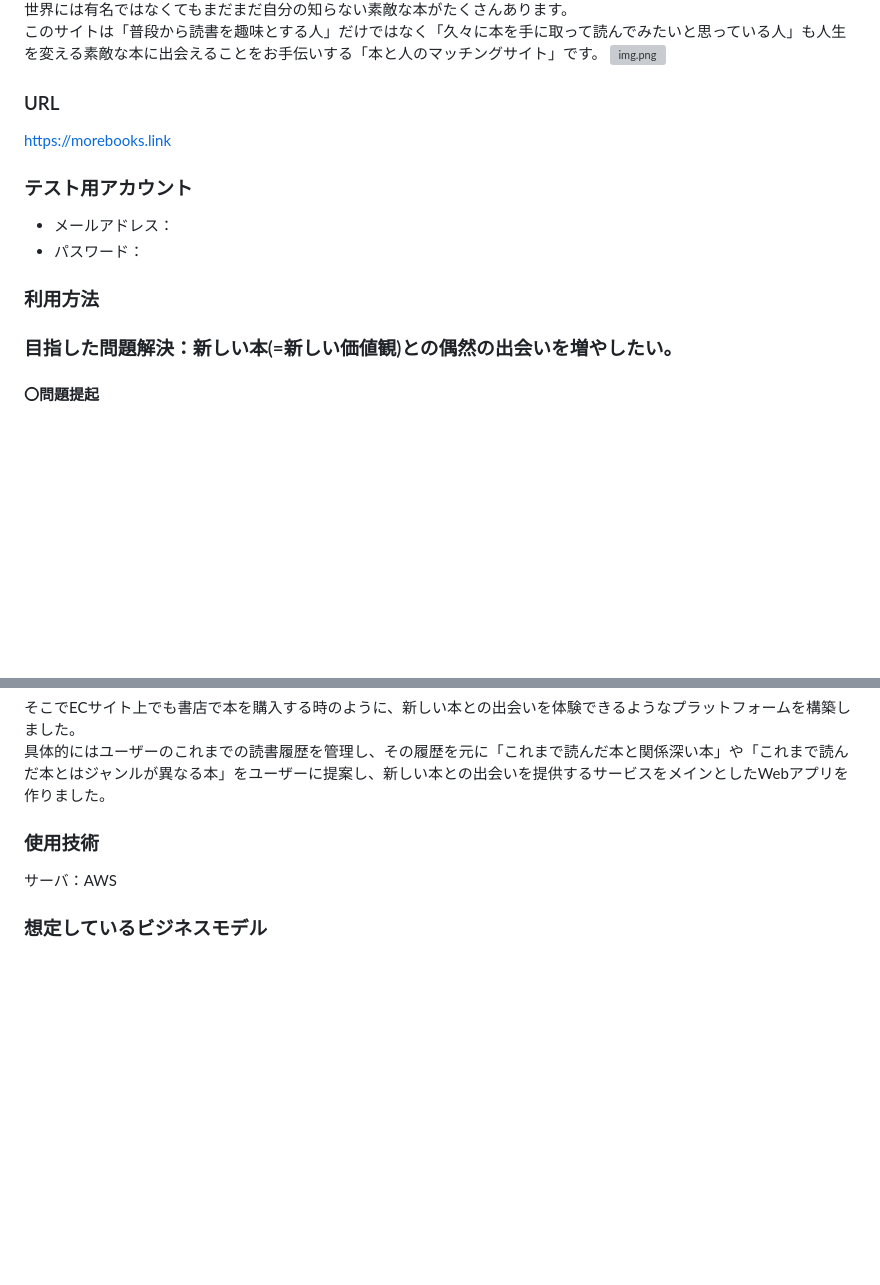
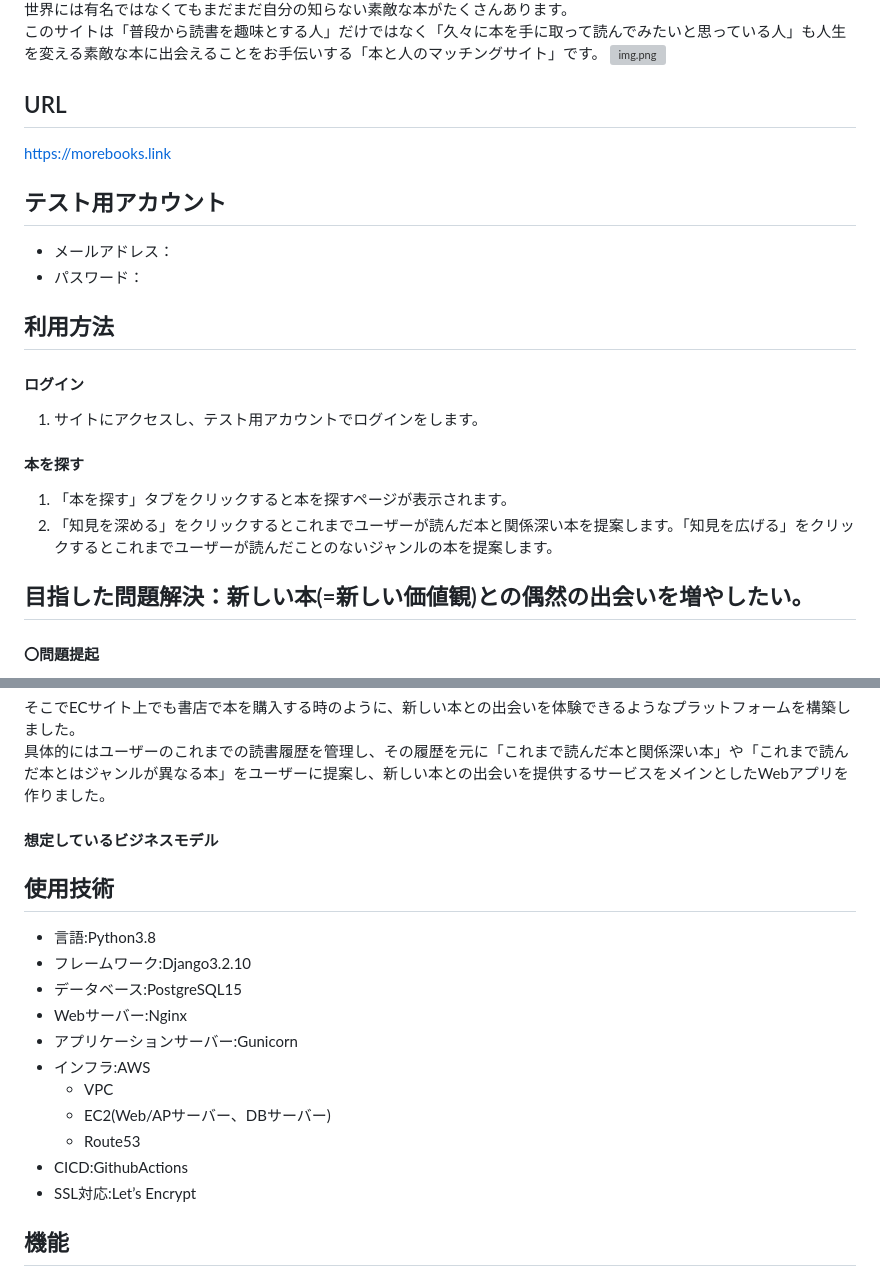
Before and after one commit to ka113private/more_books, a Markdown page: README.md, 2 parts joined by grey strips. Drawn GitHub-style; blank space fills up the shorter version; grey boxes are pictures that could not be loaded.

```diff
--- a/README.md
+++ b/README.md
@@ -6,17 +6,22 @@
 このサイトは「普段から読書を趣味とする人」だけではなく「久々に本を手に取って読んでみたいと思っている人」も人生を変える素敵な本に出会えることをお手伝いする「本と人のマッチングサイト」です。
 ![img.png](img.png)
 
-### URL
+## URL
 https://morebooks.link
 
-### テスト用アカウント
+## テスト用アカウント
 - メールアドレス：
 - パスワード：
 
-###  利用方法
+##  利用方法
+#### ログイン
+1. サイトにアクセスし、テスト用アカウントでログインをします。
 
+#### 本を探す
+1. 「本を探す」タブをクリックすると本を探すページが表示されます。
+2. 「知見を深める」をクリックするとこれまでユーザーが読んだ本と関係深い本を提案します。「知見を広げる」をクリックするとこれまでユーザーが読んだことのないジャンルの本を提案します。
 
-### 目指した問題解決：新しい本(=新しい価値観)との偶然の出会いを増やしたい。
+## 目指した問題解決：新しい本(=新しい価値観)との偶然の出会いを増やしたい。
 #### 〇問題提起
 皆様は最近、本を買いましたでしょうか？\
 最近はコロナ禍による影響により、ECサイトで買い物を済ませる人が増えています。\
@@ -41,8 +46,19 @@ ECサイトで書籍が購入でき、便利になったからこそ、少し強
 そこでECサイト上でも書店で本を購入する時のように、新しい本との出会いを体験できるようなプラットフォームを構築しました。\
 具体的にはユーザーのこれまでの読書履歴を管理し、その履歴を元に「これまで読んだ本と関係深い本」や「これまで読んだ本とはジャンルが異なる本」をユーザーに提案し、新しい本との出会いを提供するサービスをメインとしたWebアプリを作りました。
 
-### 使用技術
-サーバ：AWS
+#### 想定しているビジネスモデル
 
+## 使用技術
+- 言語:Python3.8
+- フレームワーク:Django3.2.10
+- データベース:PostgreSQL15
+- Webサーバー:Nginx
+- アプリケーションサーバー:Gunicorn
+- インフラ:AWS
+    - VPC
+    - EC2(Web/APサーバー、DBサーバー)
+    - Route53
+- CICD:GithubActions
+- SSL対応:Let’s Encrypt
 
-### 想定しているビジネスモデル
+## 機能
```
